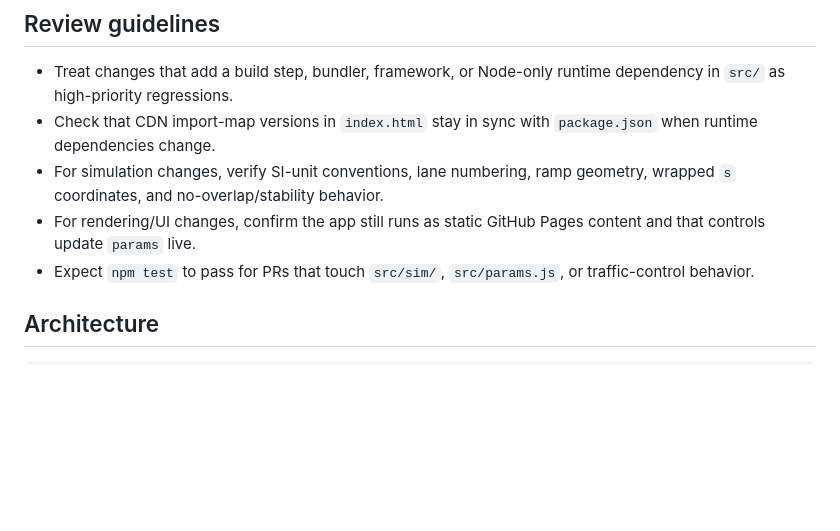
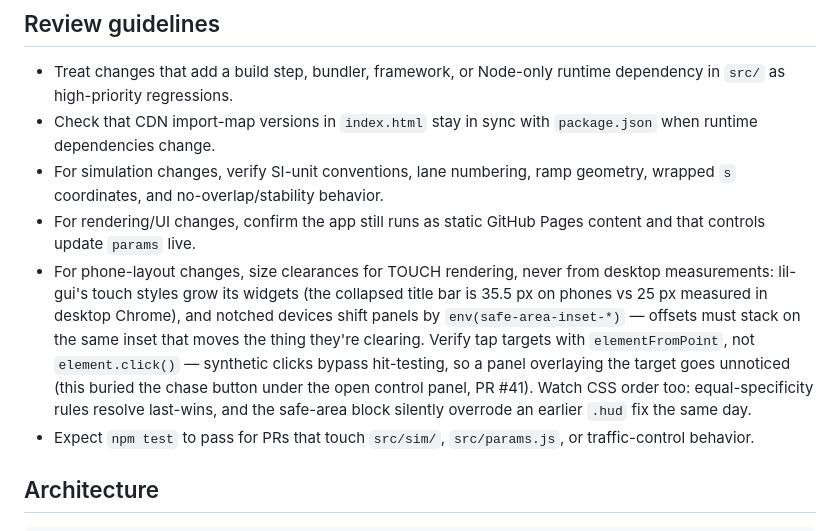
Before and after one commit to markleary/highway-traffic-simulator, a Markdown page: CLAUDE.md, the part around the change. Drawn GitHub-style; blank space fills up the shorter version.

Commit message:
Review guidelines: phone-layout lessons from PR #41
Both Codex findings on the mobile fixes shared one blind spot —
constants calibrated in desktop Chrome don't hold on touch devices.
Record the pattern: size clearances from touch metrics stacked on
safe-area insets, hit-test tap targets with elementFromPoint (not
synthetic clicks), and mind last-wins ordering between
equal-specificity CSS rules.

```diff
--- a/CLAUDE.md
+++ b/CLAUDE.md
@@ -43,6 +43,16 @@ Headless physics check (no browser needed): `npm install && npm test`
   geometry, wrapped `s` coordinates, and no-overlap/stability behavior.
 - For rendering/UI changes, confirm the app still runs as static GitHub Pages
   content and that controls update `params` live.
+- For phone-layout changes, size clearances for TOUCH rendering, never from
+  desktop measurements: lil-gui's touch styles grow its widgets (the collapsed
+  title bar is 35.5 px on phones vs 25 px measured in desktop Chrome), and
+  notched devices shift panels by `env(safe-area-inset-*)` — offsets must
+  stack on the same inset that moves the thing they're clearing. Verify tap
+  targets with `elementFromPoint`, not `element.click()` — synthetic clicks
+  bypass hit-testing, so a panel overlaying the target goes unnoticed (this
+  buried the chase button under the open control panel, PR #41). Watch CSS
+  order too: equal-specificity rules resolve last-wins, and the safe-area
+  block silently overrode an earlier `.hud` fix the same day.
 - Expect `npm test` to pass for PRs that touch `src/sim/`, `src/params.js`, or
   traffic-control behavior.
 
```
